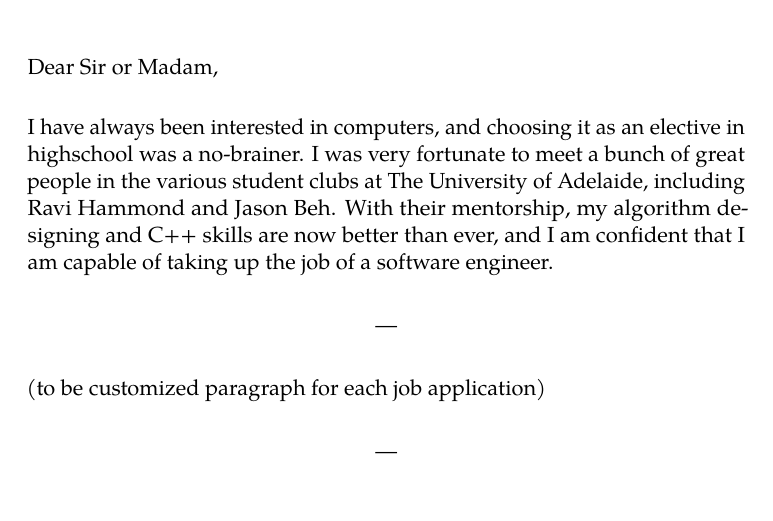
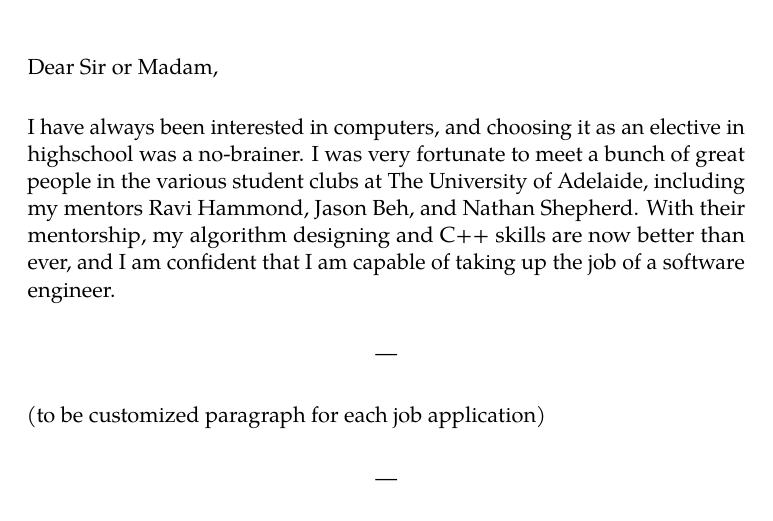
Before and after one commit to tinnamchoi/resumes, a LaTeX CV (src/letter.tex): part of the page, cut so that both start at the same text. Compiled offline with pdfLaTeX.

Commit message:
letter update

```diff
--- a/src/letter.tex
+++ b/src/letter.tex
@@ -11,7 +11,7 @@
 \makelettertitle
 \justifying
 
-I have always been interested in computers, and choosing it as an elective in highschool was a no-brainer. I was very fortunate to meet a bunch of great people in the various student clubs at The University of Adelaide, including Ravi Hammond and Jason Beh. With their mentorship, my algorithm designing and C++ skills are now better than ever, and I am confident that I am capable of taking up the job of a software engineer.
+I have always been interested in computers, and choosing it as an elective in highschool was a no-brainer. I was very fortunate to meet a bunch of great people in the various student clubs at The University of Adelaide, including my mentors Ravi Hammond, Jason Beh, and Nathan Shepherd. With their mentorship, my algorithm designing and C++ skills are now better than ever, and I am confident that I am capable of taking up the job of a software engineer.
 
 \begin{center}---\end{center}
 
```
Also changed, not shown: letter.pdf.
